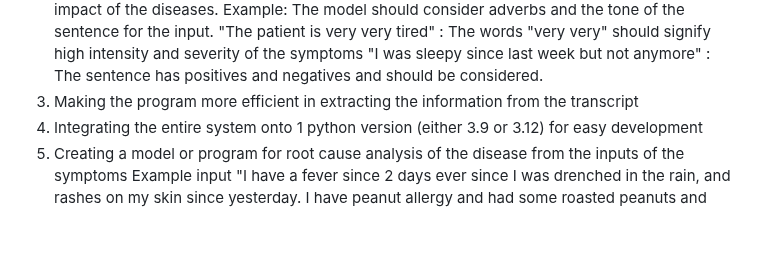
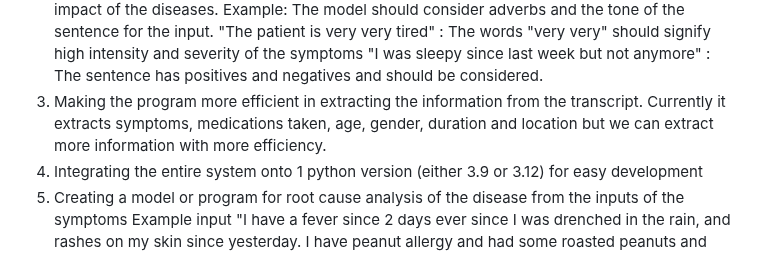
Before and after one commit to ShivakumarKoti/O-Health_WebApp, a Markdown page: README.md, the part around the change. Drawn GitHub-style; blank space fills up the shorter version.

```diff
--- a/README.md
+++ b/README.md
@@ -54,7 +54,7 @@ Next Steps:
    Example: The model should consider adverbs and the tone of the sentence for the input.
    "The patient is very very tired" : The words "very very" should signify high intensity and severity of the symptoms
    "I was sleepy since last week but not anymore" : The sentence has positives and negatives and should be considered.
-3. Making the program more efficient in extracting the information from the transcript
+3. Making the program more efficient in extracting the information from the transcript. Currently it extracts symptoms, medications taken, age, gender, duration and location but we can extract more information with more efficiency.
 4. Integrating the entire system onto 1 python version (either 3.9 or 3.12) for easy development
 5. Creating a model or program for root cause analysis of the disease from the inputs of the symptoms
 Example input "I have a fever since 2 days ever since I was drenched in the rain, and rashes on my skin since yesterday. I have peanut allergy and had some roasted peanuts and nutella yesterday"
```
